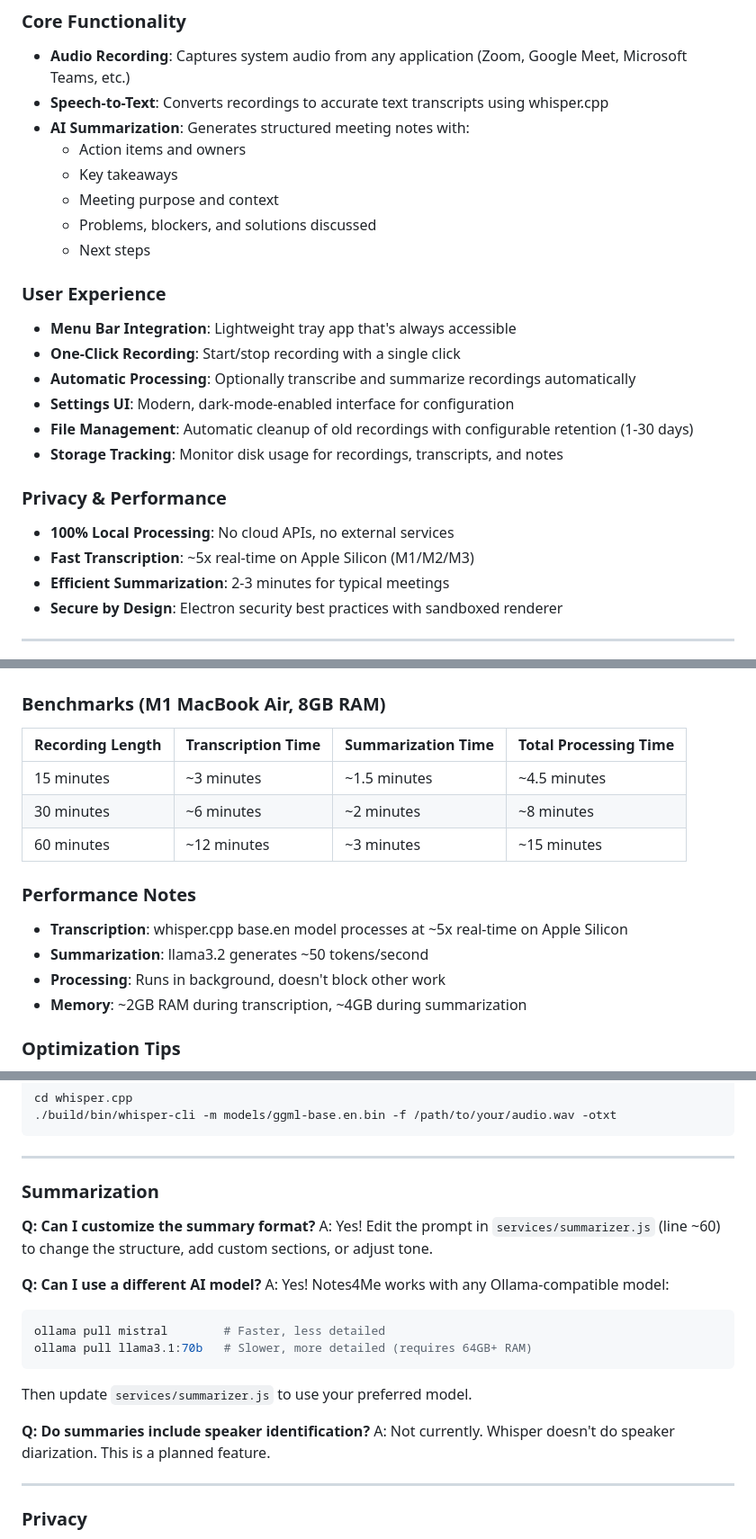
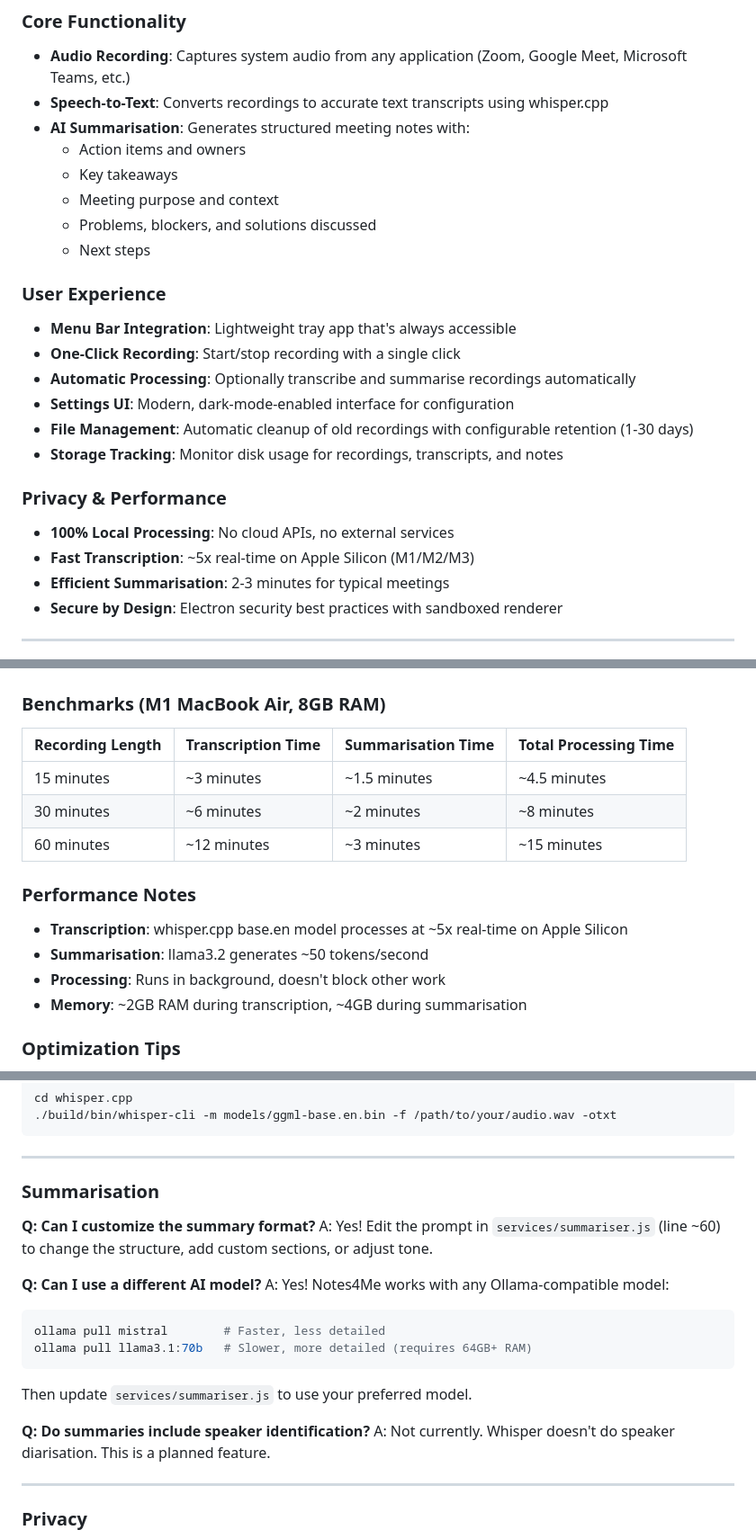
Before and after one commit to andyj/Notes4Me, a Markdown page: README.md, 3 parts joined by grey strips. Shown: that part at 90% size. Rendered like a GitHub page.

````diff
--- a/README.md
+++ b/README.md
@@ -49,7 +50,7 @@ Notes4Me is a macOS menu bar application designed for professionals who want to
 ### Core Functionality
 - **Audio Recording**: Captures system audio from any application (Zoom, Google Meet, Microsoft Teams, etc.)
 - **Speech-to-Text**: Converts recordings to accurate text transcripts using whisper.cpp
-- **AI Summarization**: Generates structured meeting notes with:
+- **AI Summarisation**: Generates structured meeting notes with:
   - Action items and owners
   - Key takeaways
   - Meeting purpose and context
@@ -59,7 +60,7 @@ Notes4Me is a macOS menu bar application designed for professionals who want to
 ### User Experience
 - **Menu Bar Integration**: Lightweight tray app that's always accessible
 - **One-Click Recording**: Start/stop recording with a single click
-- **Automatic Processing**: Optionally transcribe and summarize recordings automatically
+- **Automatic Processing**: Optionally transcribe and summarise recordings automatically
 - **Settings UI**: Modern, dark-mode-enabled interface for configuration
 - **File Management**: Automatic cleanup of old recordings with configurable retention (1-30 days)
 - **Storage Tracking**: Monitor disk usage for recordings, transcripts, and notes
@@ -67,7 +68,7 @@ Notes4Me is a macOS menu bar application designed for professionals who want to
 ### Privacy & Performance
 - **100% Local Processing**: No cloud APIs, no external services
 - **Fast Transcription**: ~5x real-time on Apple Silicon (M1/M2/M3)
-- **Efficient Summarization**: 2-3 minutes for typical meetings
+- **Efficient Summarisation**: 2-3 minutes for typical meetings
 - **Secure by Design**: Electron security best practices with sandboxed renderer
 
 ---
@@ -583,7 +584,7 @@ Open settings by clicking the menu bar icon → **"Settings..."**
 
 ### Benchmarks (M1 MacBook Air, 8GB RAM)
 
-| Recording Length | Transcription Time | Summarization Time | Total Processing Time |
+| Recording Length | Transcription Time | Summarisation Time | Total Processing Time |
 |-----------------|-------------------|-------------------|----------------------|
 | 15 minutes      | ~3 minutes        | ~1.5 minutes      | ~4.5 minutes         |
 | 30 minutes      | ~6 minutes        | ~2 minutes        | ~8 minutes           |
@@ -591,9 +592,9 @@ Open settings by clicking the menu bar icon → **"Settings..."**
 
 ### Performance Notes
 - **Transcription**: whisper.cpp base.en model processes at ~5x real-time on Apple Silicon
-- **Summarization**: llama3.2 generates ~50 tokens/second
+- **Summarisation**: llama3.2 generates ~50 tokens/second
 - **Processing**: Runs in background, doesn't block other work
-- **Memory**: ~2GB RAM during transcription, ~4GB during summarization
+- **Memory**: ~2GB RAM during transcription, ~4GB during summarisation
 
 ### Optimization Tips
 - **Use base.en model**: Faster than multilingual models, sufficient for English
@@ -937,10 +938,10 @@ cd whisper.cpp
 
 ---
 
-### Summarization
+### Summarisation
 
 **Q: Can I customize the summary format?**
-A: Yes! Edit the prompt in `services/summarizer.js` (line ~60) to change the structure, add custom sections, or adjust tone.
+A: Yes! Edit the prompt in `services/summariser.js` (line ~60) to change the structure, add custom sections, or adjust tone.
 
 **Q: Can I use a different AI model?**
 A: Yes! Notes4Me works with any Ollama-compatible model:
@@ -948,10 +949,10 @@ A: Yes! Notes4Me works with any Ollama-compatible model:
 ollama pull mistral        # Faster, less detailed
 ollama pull llama3.1:70b   # Slower, more detailed (requires 64GB+ RAM)
 ```
-Then update `services/summarizer.js` to use your preferred model.
+Then update `services/summariser.js` to use your preferred model.
 
 **Q: Do summaries include speaker identification?**
-A: Not currently. Whisper doesn't do speaker diarization. This is a planned feature.
+A: Not currently. Whisper doesn't do speaker diarisation. This is a planned feature.
 
 ---
 
````
Also changed, not shown: other parts of README.md (+15 -14 lines).
